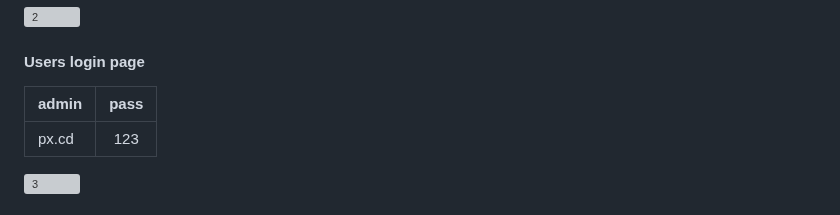
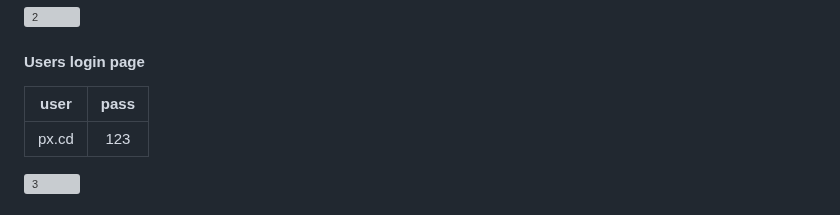
Before and after one commit to mohemd98/SWGC, a Markdown page: README.md, the part around the change. Drawn GitHub-style; grey boxes are pictures that could not be loaded.

```diff
--- a/README.md
+++ b/README.md
@@ -20,7 +20,7 @@
 
 ####  Users login page
 
-| admin         | pass     |
+| user          | pass     |
 | ------------- |:--------:|
 | px.cd         | 123      |
 
```
